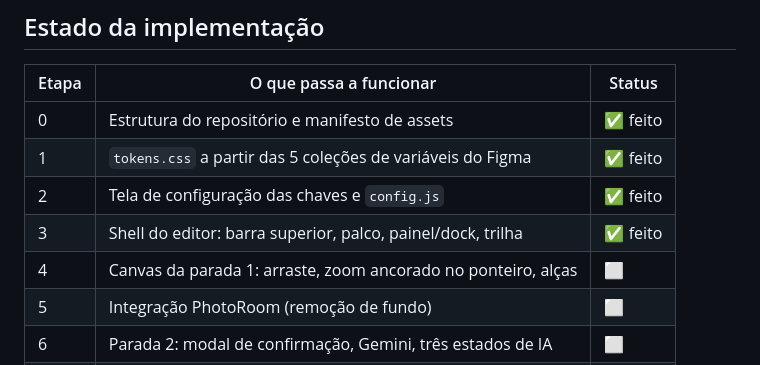
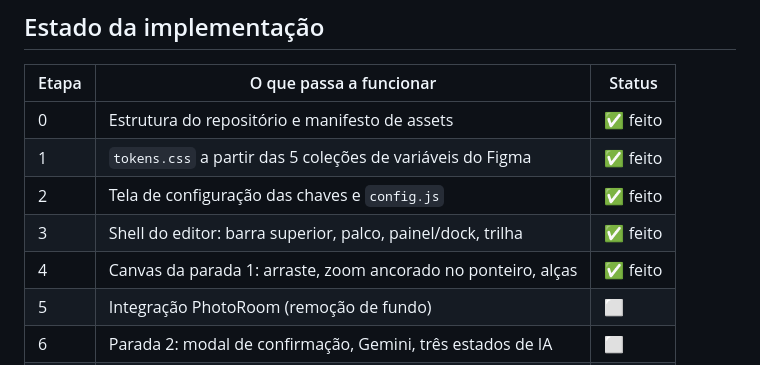
Before and after one commit to erickremember20-bot/ThumbPro-Canaltech, a Markdown page: README.md, the part around the change. Rendered like a GitHub page.

Commit message:
readme: etapa 4 marcada como feita
Co-Authored-By: Claude Opus 5 <noreply@anthropic.com>
Claude-Session: https://claude.ai/code/session_012vY34SXGaLqsDxSaeXACbs

```diff
--- a/README.md
+++ b/README.md
@@ -16,7 +16,7 @@ Abre com duplo clique em `index.html`.
 | 1 | `tokens.css` a partir das 5 coleções de variáveis do Figma | ✅ feito |
 | 2 | Tela de configuração das chaves e `config.js` | ✅ feito |
 | 3 | Shell do editor: barra superior, palco, painel/dock, trilha | ✅ feito |
-| 4 | Canvas da parada 1: arraste, zoom ancorado no ponteiro, alças | ⬜ |
+| 4 | Canvas da parada 1: arraste, zoom ancorado no ponteiro, alças | ✅ feito |
 | 5 | Integração PhotoRoom (remoção de fundo) | ⬜ |
 | 6 | Parada 2: modal de confirmação, Gemini, três estados de IA | ⬜ |
 | 7 | Canvas de texto da parada 3 | ⬜ |
```
